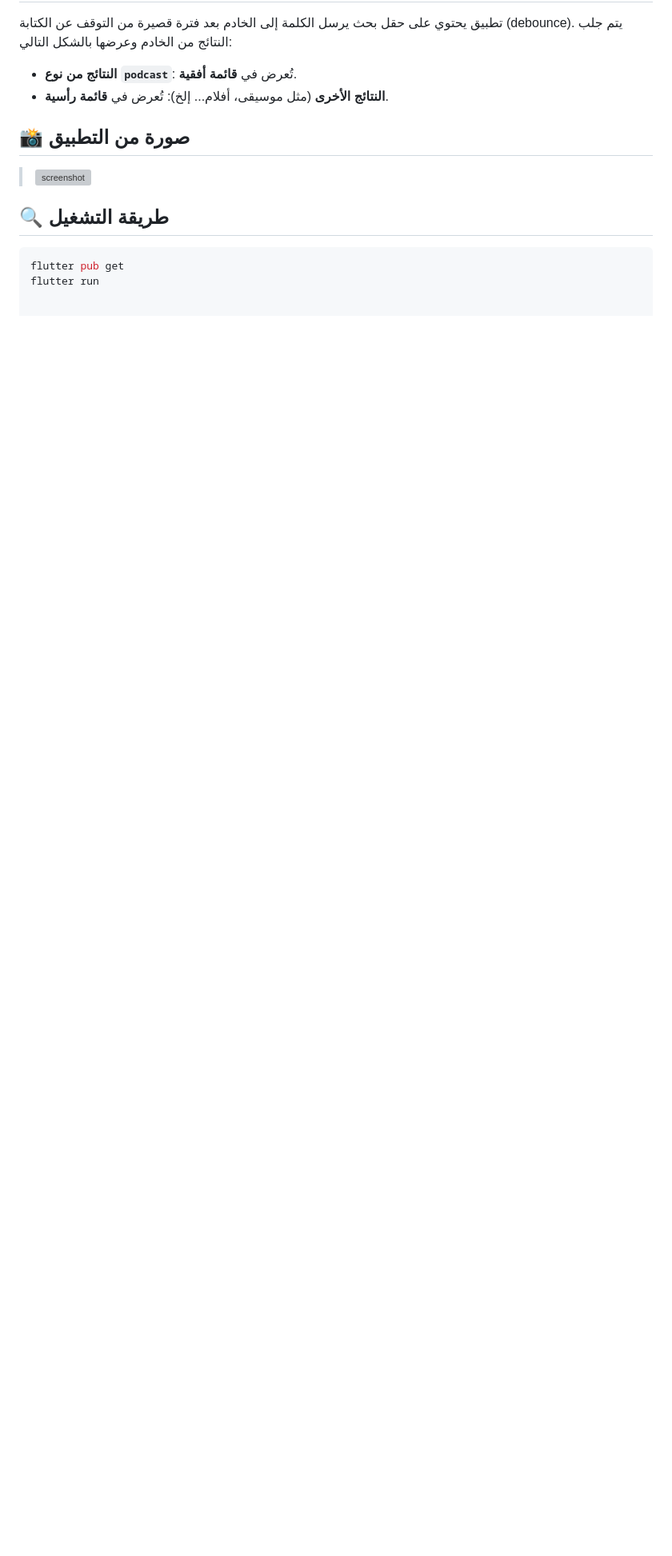
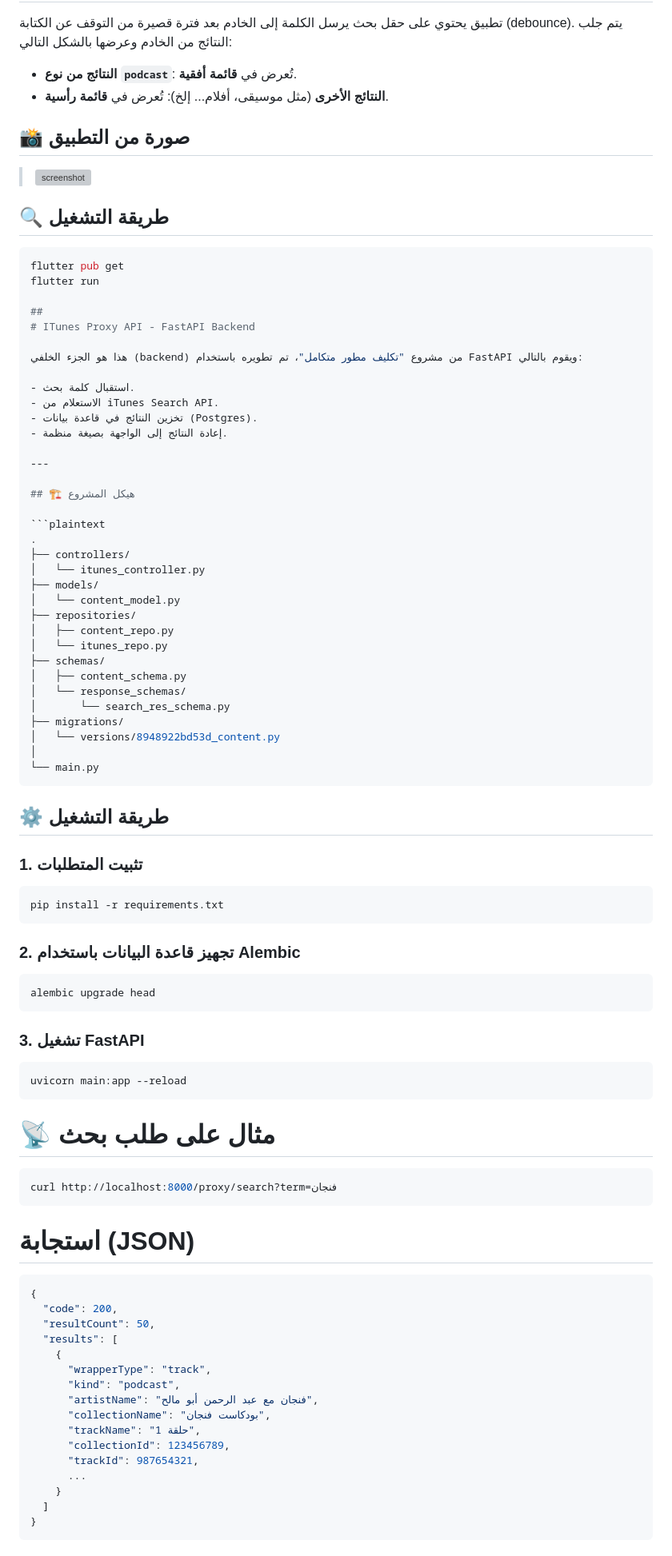
Before and after one commit to 4ami/ituens-search, a Markdown page: README.md, the part around the change printed below. Shown: that part at 80% size. Rendered like a GitHub page; blank space fills up the shorter version; grey boxes are pictures that could not be loaded.

Commit message:
complete

````diff
--- a/README.md
+++ b/README.md
@@ -23,3 +23,79 @@
 ```bash
 flutter pub get
 flutter run
+
+##
+# ITunes Proxy API - FastAPI Backend
+
+هذا هو الجزء الخلفي (backend) من مشروع "تكليف مطور متكامل"، تم تطويره باستخدام FastAPI ويقوم بالتالي:
+
+- استقبال كلمة بحث.
+- الاستعلام من iTunes Search API.
+- تخزين النتائج في قاعدة بيانات (Postgres).
+- إعادة النتائج إلى الواجهة بصيغة منظمة.
+
+---
+
+## 🏗️ هيكل المشروع
+
+```plaintext
+.
+├── controllers/
+│   └── itunes_controller.py
+├── models/
+│   └── content_model.py
+├── repositories/
+│   ├── content_repo.py
+│   └── itunes_repo.py
+├── schemas/
+│   ├── content_schema.py
+│   └── response_schemas/
+│       └── search_res_schema.py
+├── migrations/
+│   └── versions/8948922bd53d_content.py
+│
+└── main.py
+```
+
+## ⚙️ طريقة التشغيل
+
+### 1. تثبيت المتطلبات
+
+```bash
+pip install -r requirements.txt
+```
+### 2. تجهيز قاعدة البيانات باستخدام Alembic
+```bash
+alembic upgrade head
+```
+
+### 3. تشغيل FastAPI
+```bash
+uvicorn main:app --reload
+```
+
+# 📡 مثال على طلب بحث
+```bash
+curl http://localhost:8000/proxy/search?term=فنجان
+```
+
+# استجابة (JSON)
+```json
+{
+  "code": 200,
+  "resultCount": 50,
+  "results": [
+    {
+      "wrapperType": "track",
+      "kind": "podcast",
+      "artistName": "فنجان مع عبد الرحمن أبو مالح",
+      "collectionName": "بودكاست فنجان",
+      "trackName": "حلقة 1",
+      "collectionId": 123456789,
+      "trackId": 987654321,
+      ...
+    }
+  ]
+}
+```
+
````
Also changed, not shown: other parts of README.md (+8 -1 lines), images/openapi_doc.png (added).
